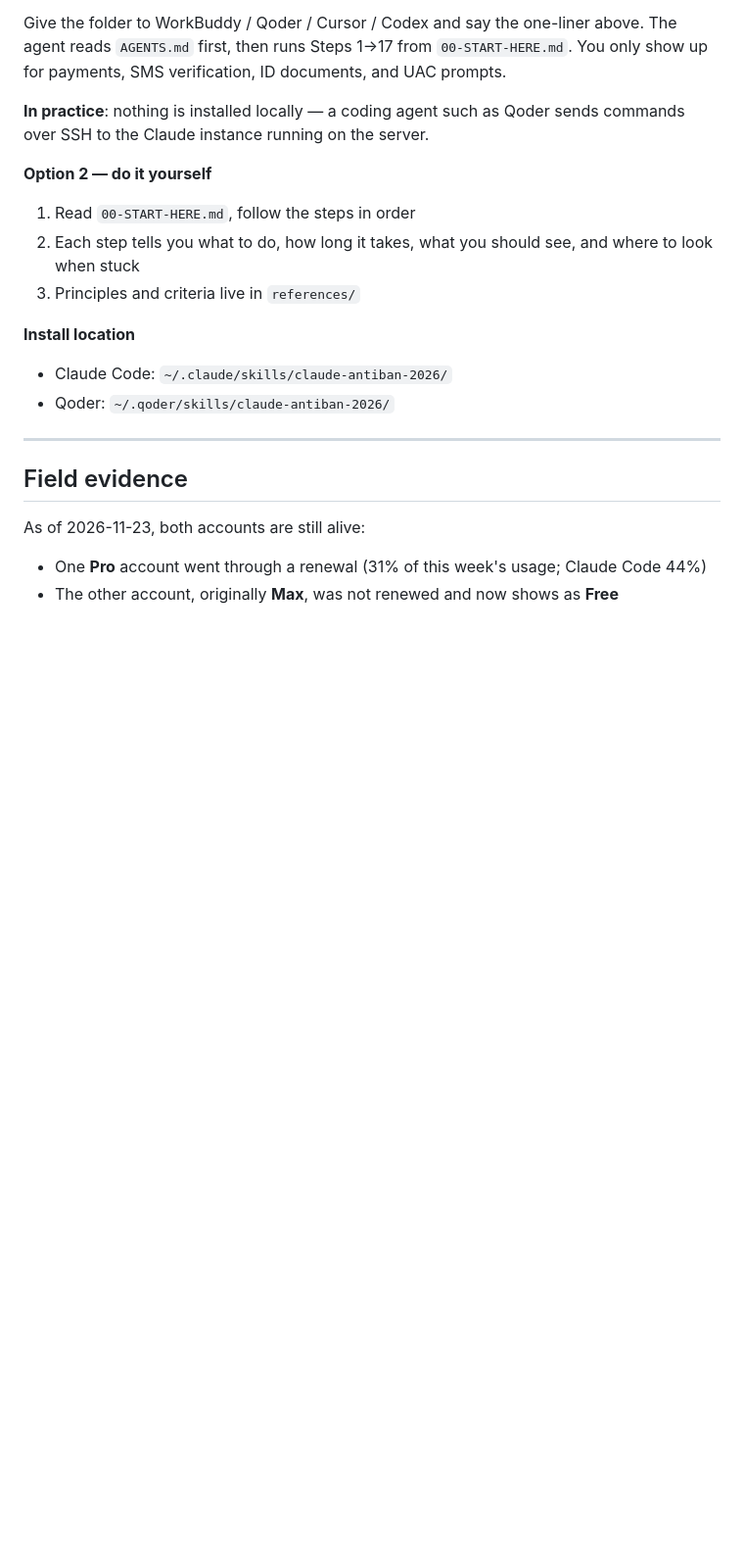
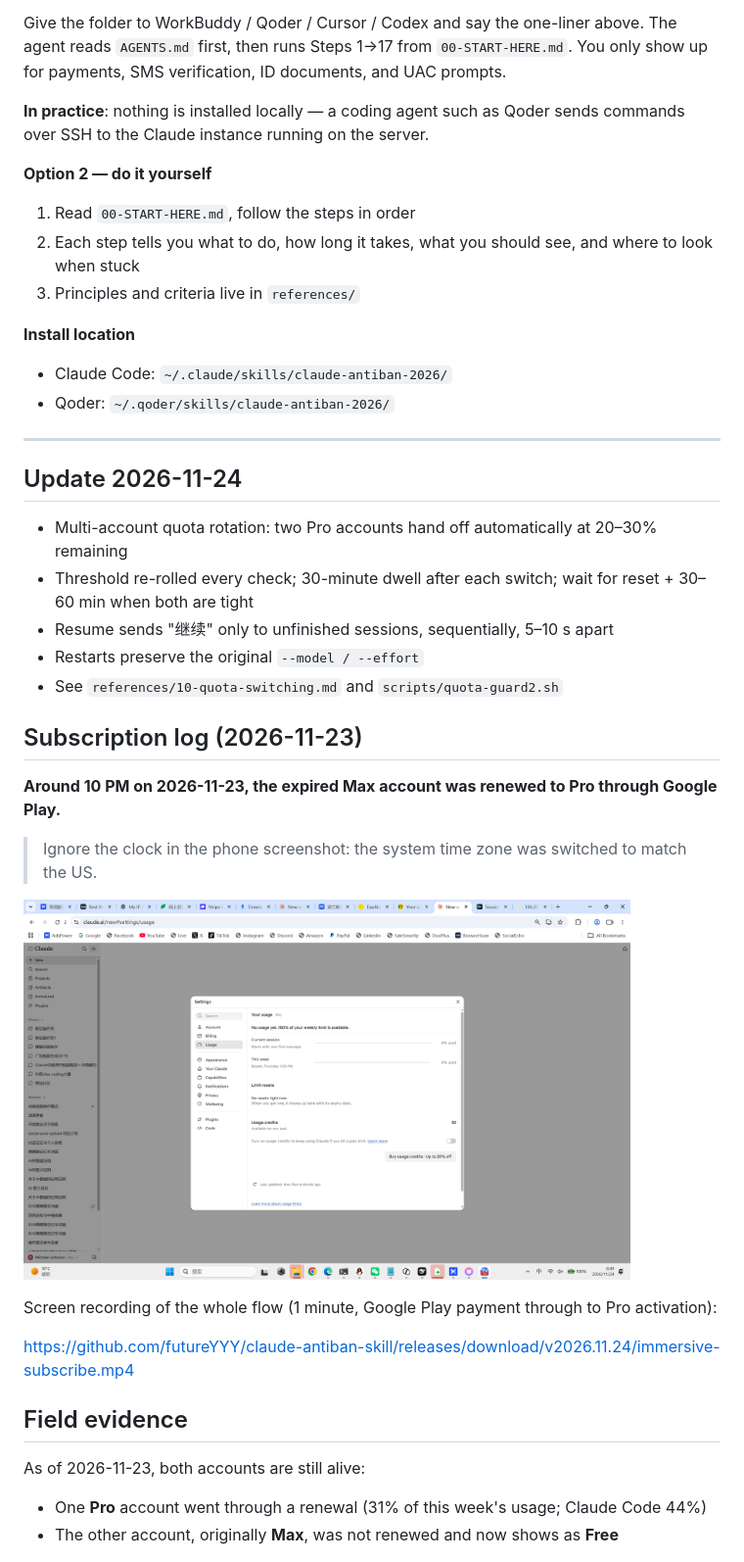
Before and after one commit to futureYYY/claude-antiban-skill, a Markdown page: README.en.md, the part around the change. Shown at 98% size. Rendered like a GitHub page; pictures changed too: assets/proof/renewal-2026-11-23.png (added); blank space fills up the shorter version.

Commit message:
Release 2026.11.24: multi-account quota rotation, renewal media

```diff
--- a/README.en.md
+++ b/README.en.md
@@ -61,6 +61,28 @@ Give the folder to WorkBuddy / Qoder / Cursor / Codex and say the one-liner abov
 - Qoder: `~/.qoder/skills/claude-antiban-2026/`
 
 ---
+
+## Update 2026-11-24
+
+- Multi-account quota rotation: two Pro accounts hand off automatically at 20–30% remaining
+- Threshold re-rolled every check; 30-minute dwell after each switch; wait for reset + 30–60 min when both are tight
+- Resume sends "继续" only to unfinished sessions, sequentially, 5–10 s apart
+- Restarts preserve the original `--model / --effort`
+- See `references/10-quota-switching.md` and `scripts/quota-guard2.sh`
+
+## Subscription log (2026-11-23)
+
+**Around 10 PM on 2026-11-23, the expired Max account was renewed to Pro through Google Play.**
+
+> Ignore the clock in the phone screenshot: the system time zone was switched to match the US.
+
+<p>
+  <a href="assets/proof/renewal-2026-11-23.png" target="_blank"><img src="assets/proof/renewal-2026-11-23.png" alt="Usage page after renewing to Pro via Google Play" width="620" /></a>
+</p>
+
+Screen recording of the whole flow (1 minute, Google Play payment through to Pro activation):
+
+https://github.com/futureYYY/claude-antiban-skill/releases/download/v2026.11.24/immersive-subscribe.mp4
 
 ## Field evidence
 
```
Also changed, not shown: README.md (+22 -0 lines), SKILL.md (+22 -0 lines), references/10-quota-switching.md (added, +170 -0 lines), 2 other files.
